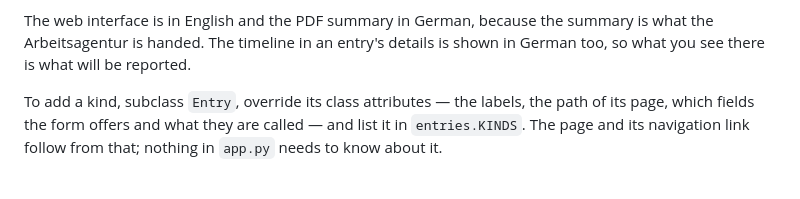
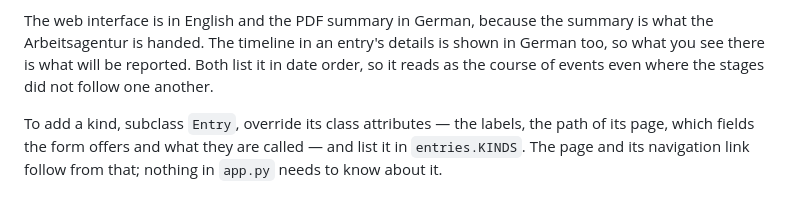
Before and after one commit to yanucodes/job-search-tool, a Markdown page: README.md, the part around the change. GitHub-like rendering.

Commit message:
Document that the timeline is listed in date order
Co-Authored-By: Claude Opus 5 <noreply@anthropic.com>
Claude-Session: https://claude.ai/code/session_01HjAzoeZGcu5TqHrv5aAx4S

```diff
--- a/README.md
+++ b/README.md
@@ -141,7 +141,8 @@ happens when it happens.
 The web interface is in English and the PDF summary in German, because the
 summary is what the Arbeitsagentur is handed. The timeline in an entry's
 details is shown in German too, so what you see there is what will be
-reported.
+reported. Both list it in date order, so it reads as the course of events
+even where the stages did not follow one another.
 
 To add a kind, subclass `Entry`, override its class attributes — the labels,
 the path of its page, which fields the form offers and what they are called
```
